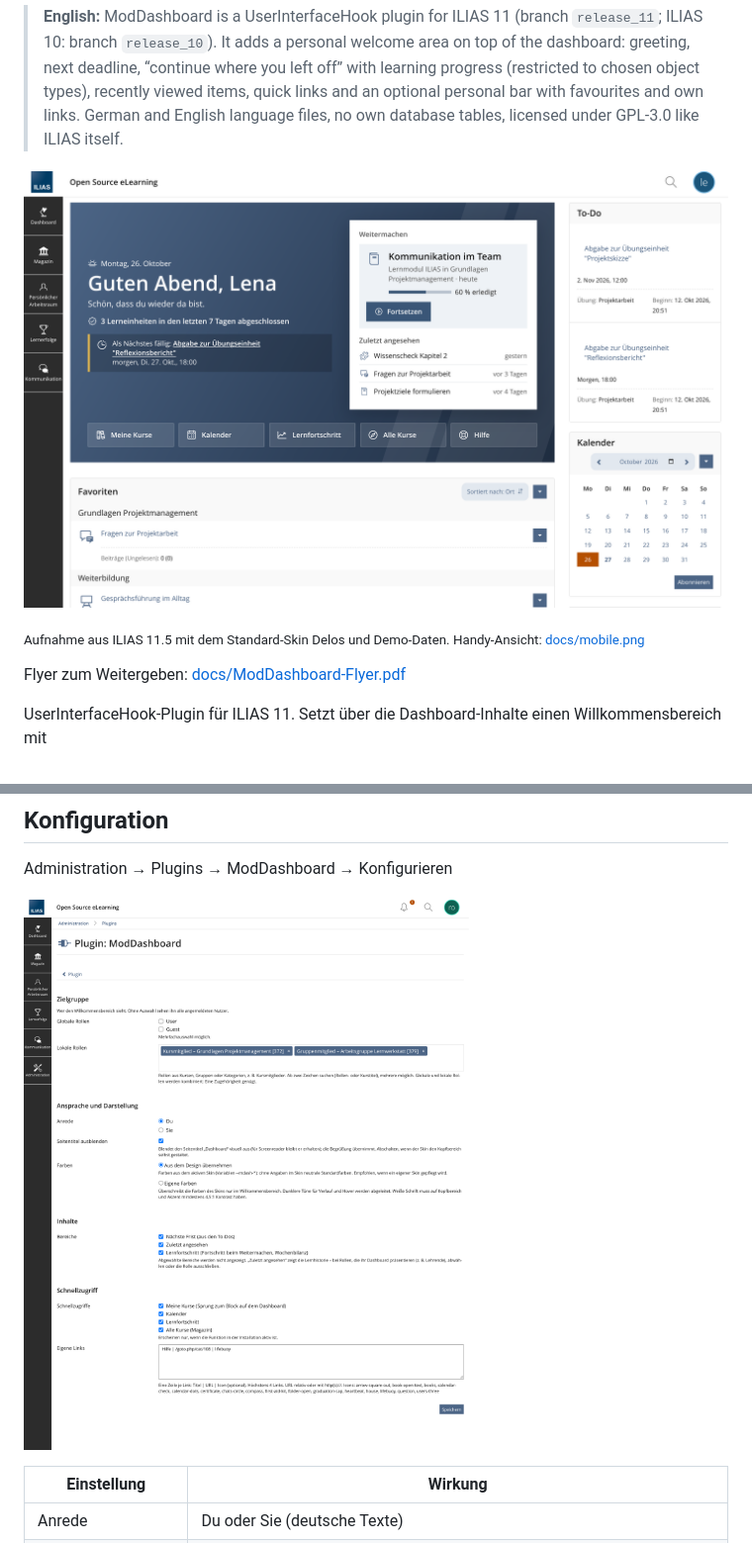
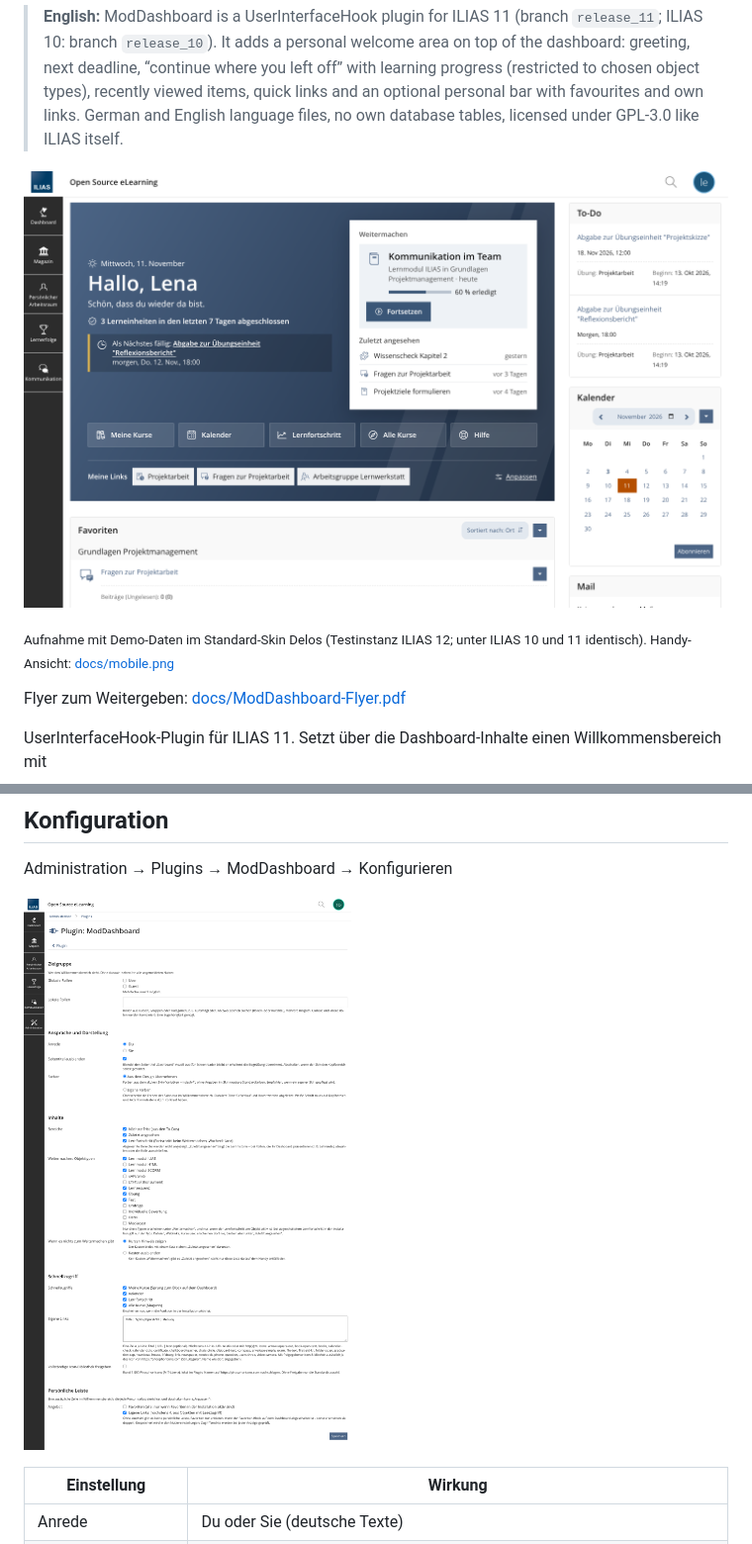
Before and after one commit to peterrtz/ModDashboard, a Markdown page: README.md, 2 parts joined by grey strips. Shown at 99% size. GitHub-like rendering; pictures changed too: docs/configuration.png, docs/screenshot.png.

Commit message:
Doku: Screenshots, Konfiguration und Flyer auf Stand 1.3.0 (persönliche Leiste)
Co-Authored-By: Claude Opus 5.5 <noreply@anthropic.com>

```diff
--- a/README.md
+++ b/README.md
@@ -11,7 +11,7 @@
 
 ![ModDashboard auf dem ILIAS-Dashboard](docs/screenshot.png)
 
-<sub>Aufnahme aus ILIAS 11.5 mit dem Standard-Skin Delos und Demo-Daten. Handy-Ansicht: [docs/mobile.png](docs/mobile.png)</sub>
+<sub>Aufnahme mit Demo-Daten im Standard-Skin Delos (Testinstanz ILIAS 12; unter ILIAS 10 und 11 identisch). Handy-Ansicht: [docs/mobile.png](docs/mobile.png)</sub>
 
 Flyer zum Weitergeben: [docs/ModDashboard-Flyer.pdf](docs/ModDashboard-Flyer.pdf)
 
```
Also changed, not shown: docs/mobile.png, 1 other file.
